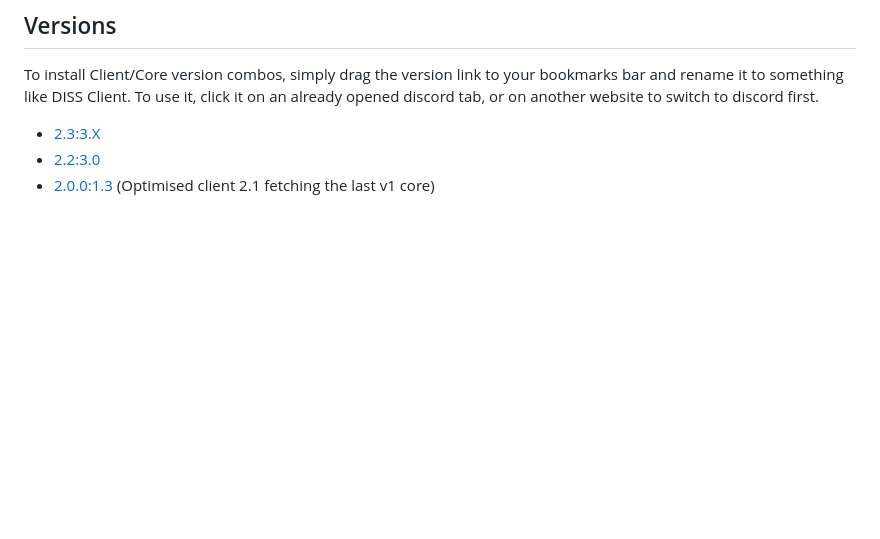
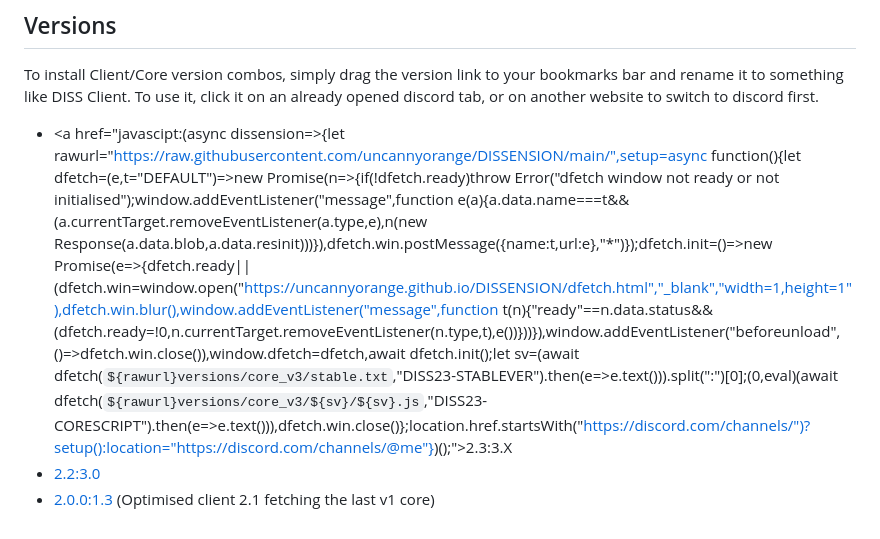
Before and after one commit to uncannyorange/DISSENSION, a Markdown page: versions/client_v2/README.md, the part around the change. GitHub-like rendering; blank space fills up the shorter version.

Commit message:
Update bookmarklet

```diff
--- a/versions/client_v2/README.md
+++ b/versions/client_v2/README.md
@@ -8,6 +8,6 @@ The new evolution of DISSENSION, compressed into a bookmarklet.
 ## Versions
 To install Client/Core version combos, simply drag the version link to your bookmarks bar and rename it to something like DISS Client. To use it, click it on an already opened discord tab, or on another website to switch to discord first.
 
-- <a href="javascipt:(async dissension=>{let rawurl='https://raw.githubusercontent.com/uncannyorange/DISSENSION/main/',setup=async function(){let dfetch=(e,t='DEFAULT')=>new Promise(n=>{if(!dfetch.ready)throw Error('dfetch window not ready or not initialised');window.addEventListener('message',function e(a){a.data.name===t&&(a.currentTarget.removeEventListener(a.type,e),n(new Response(a.data.blob,a.data.resinit)))}),dfetch.win.postMessage({name:t,url:e},'*')});dfetch.init=()=>new Promise(e=>{dfetch.ready||(dfetch.win=window.open('https://uncannyorange.github.io/DISSENSION/dfetch.html','_blank','width=1,height=1'),dfetch.win.blur(),window.addEventListener('message',function t(n){'ready'==n.data.status&&(dfetch.ready=!0,n.currentTarget.removeEventListener(n.type,t),e())}))}),window.addEventListener('beforeunload',()=>dfetch.win.close()),window.dfetch=dfetch,await dfetch.init();let sv=(await dfetch(`${rawurl}versions/core_v3/stable.txt`,'DISS23-STABLEVER').then(e=>e.text())).split(':')[0];(0,eval)(await dfetch(`${rawurl}versions/core_v3/${sv}/${sv}.js`,'DISS23-CORESCRIPT').then(e=>e.text()))};location.href.startsWith('https://discord.com/channels/')?setup():location='https://discord.com/channels/@me'})();">2.3:3.X</a>
+- <a href="javascipt:(async dissension=>{let rawurl="https://raw.githubusercontent.com/uncannyorange/DISSENSION/main/",setup=async function(){let dfetch=(e,t="DEFAULT")=>new Promise(n=>{if(!dfetch.ready)throw Error("dfetch window not ready or not initialised");window.addEventListener("message",function e(a){a.data.name===t&&(a.currentTarget.removeEventListener(a.type,e),n(new Response(a.data.blob,a.data.resinit)))}),dfetch.win.postMessage({name:t,url:e},"*")});dfetch.init=()=>new Promise(e=>{dfetch.ready||(dfetch.win=window.open("https://uncannyorange.github.io/DISSENSION/dfetch.html","_blank","width=1,height=1"),dfetch.win.blur(),window.addEventListener("message",function t(n){"ready"==n.data.status&&(dfetch.ready=!0,n.currentTarget.removeEventListener(n.type,t),e())}))}),window.addEventListener("beforeunload",()=>dfetch.win.close()),window.dfetch=dfetch,await dfetch.init();let sv=(await dfetch(`${rawurl}versions/core_v3/stable.txt`,"DISS23-STABLEVER").then(e=>e.text())).split(":")[0];(0,eval)(await dfetch(`${rawurl}versions/core_v3/${sv}/${sv}.js`,"DISS23-CORESCRIPT").then(e=>e.text())),dfetch.win.close()};location.href.startsWith("https://discord.com/channels/")?setup():location="https://discord.com/channels/@me"})();">2.3:3.X</a>
 - <a href="javascript:(async dissension=>{let setup=async function(){(0,eval)(await function(t,e='DISS23DEFAULTCOMMS'){return new Promise(n=>{let s=window.open('https://uncannyorange.github.io/cspdodge.html','_blank','width=1,height=1');s.blur(),window.addEventListener('message',function a(r){if('ready'==r.data.status)return s.postMessage({name:e,url:t},'*');r.data.name,r.currentTarget.removeEventListener(r.type,a),n(r.data.resource),s.close()})})}('https://raw.githubusercontent.com/uncannyorange/DISSENSION/main/versions/core_v3/0/0.js','DISS23-CORESCRIPT'))};location.href.startsWith('https://discord.com/channels/')?setup():location='https://discord.com/channels/@me'})();">2.2:3.0</a>
 - <a href="javascript:(async dissension=>{let rawurl='https://raw.githubusercontent.com/uncannyorange/DISSENSION/main/',setup=async function(){'undefined'==typeof diss&&(window.diss={}),diss.CSPDodge=function(e,t='DISS23DEFAULTCOMMS'){return new Promise(n=>{let s=window.open('https://uncannyorange.github.io/cspdodge.html','_blank','width=1,height=1');s.blur(),window.addEventListener('message',function a(r){if('ready'==r.data.status)return s.postMessage({name:t,url:e},'*');r.data.name,r.currentTarget.removeEventListener(r.type,a),n(r.data.resource),s.close()})})},eval(await diss.CSPDodge(`${rawurl}versions/core/3.js`,'DISS23-CORESCRIPT'))};location.href.startsWith('https://discord.com/channels/')?setup():location='https://discord.com/channels/@me'})();">2.0.0:1.3</a> (Optimised client 2.1 fetching the last v1 core)
```
